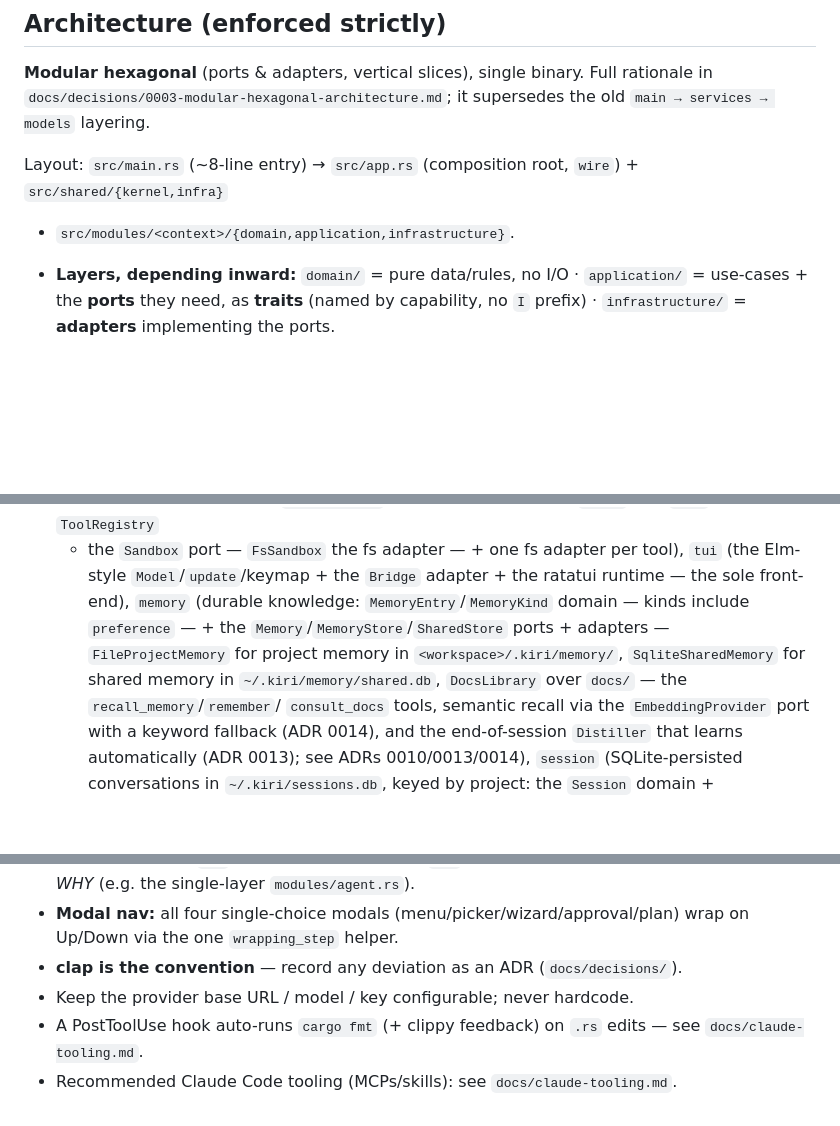
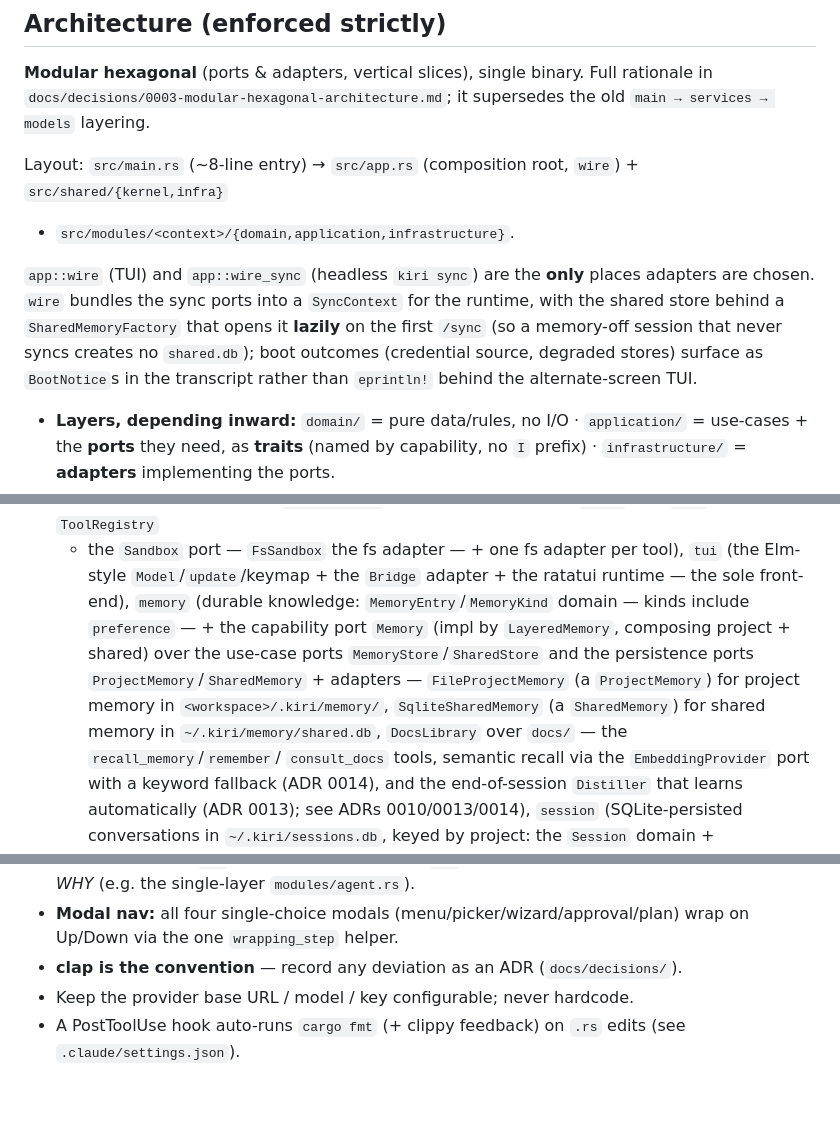
Before and after one commit to TheoOdawara/Kiri, a Markdown page: CLAUDE.md, 3 parts joined by grey strips. Rendered like a GitHub page; blank space fills up the shorter version.

Commit message:
docs: sync CLAUDE.md with wire/sync, memory ports, and arch guards
Catch the working contract up to the merged architecture: the lazy
shared-store factory and BootNotice surfacing in app::wire, the renamed
memory persistence ports (ProjectMemory/SharedMemory under LayeredMemory),
the architecture_guards build-time invariants, and the settings.json hook
pointer.

Co-Authored-By: Claude Opus 4.8 (1M context) <noreply@anthropic.com>

```diff
--- a/CLAUDE.md
+++ b/CLAUDE.md
@@ -35,6 +35,12 @@ layering.
 Layout: `src/main.rs` (~8-line entry) → `src/app.rs` (composition root, `wire`) + `src/shared/{kernel,infra}`
 + `src/modules/<context>/{domain,application,infrastructure}`.
 
+`app::wire` (TUI) and `app::wire_sync` (headless `kiri sync`) are the **only** places adapters are chosen.
+`wire` bundles the sync ports into a `SyncContext` for the runtime, with the shared store behind a
+`SharedMemoryFactory` that opens it **lazily** on the first `/sync` (so a memory-off session that never
+syncs creates no `shared.db`); boot outcomes (credential source, degraded stores) surface as `BootNotice`s
+in the transcript rather than `eprintln!` behind the alternate-screen TUI.
+
 - **Layers, depending inward:** `domain/` = pure data/rules, no I/O · `application/` = use-cases + the
   **ports** they need, as **traits** (named by capability, no `I` prefix) · `infrastructure/` = **adapters**
   implementing the ports.
@@ -46,8 +52,11 @@ Layout: `src/main.rs` (~8-line entry) → `src/app.rs` (composition root, `wire`
   `factory` that picks the adapter from `(kind, auth)`; see ADRs 0011/0012), `tools` (the `Tool` trait + `ToolRegistry`
   + the `Sandbox` port — `FsSandbox` the fs adapter — + one fs adapter per tool), `tui` (the Elm-style `Model`/`update`/keymap + the `Bridge`
   adapter + the ratatui runtime — the sole front-end), `memory` (durable knowledge: `MemoryEntry`/`MemoryKind`
-  domain — kinds include `preference` — + the `Memory`/`MemoryStore`/`SharedStore` ports + adapters —
-  `FileProjectMemory` for project memory in `<workspace>/.kiri/memory/`, `SqliteSharedMemory` for shared
+  domain — kinds include `preference` — + the capability port `Memory` (impl by `LayeredMemory`, composing
+  project + shared) over the use-case ports `MemoryStore`/`SharedStore` and the persistence ports
+  `ProjectMemory`/`SharedMemory` + adapters —
+  `FileProjectMemory` (a `ProjectMemory`) for project memory in `<workspace>/.kiri/memory/`,
+  `SqliteSharedMemory` (a `SharedMemory`) for shared
   memory in `~/.kiri/memory/shared.db`, `DocsLibrary` over `docs/` — the `recall_memory`/`remember`/
   `consult_docs` tools, semantic recall via the `EmbeddingProvider` port with a keyword fallback (ADR 0014),
   and the end-of-session `Distiller` that learns automatically (ADR 0013); see ADRs 0010/0013/0014),
@@ -135,5 +146,4 @@ that is surfaced is a failure you can fix; a swallowed one costs hours).
 - **Modal nav:** all four single-choice modals (menu/picker/wizard/approval/plan) wrap on Up/Down via the one `wrapping_step` helper.
 - **clap is the convention** — record any deviation as an ADR (`docs/decisions/`).
 - Keep the provider base URL / model / key configurable; never hardcode.
-- A PostToolUse hook auto-runs `cargo fmt` (+ clippy feedback) on `.rs` edits — see `docs/claude-tooling.md`.
-- Recommended Claude Code tooling (MCPs/skills): see `docs/claude-tooling.md`.
+- A PostToolUse hook auto-runs `cargo fmt` (+ clippy feedback) on `.rs` edits (see `.claude/settings.json`).
```
Also changed, not shown: other parts of CLAUDE.md (+2 -0 lines).
